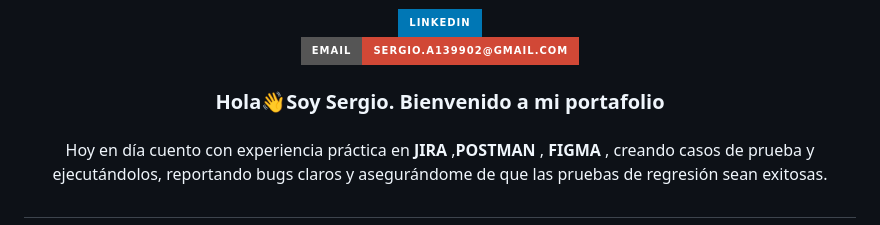
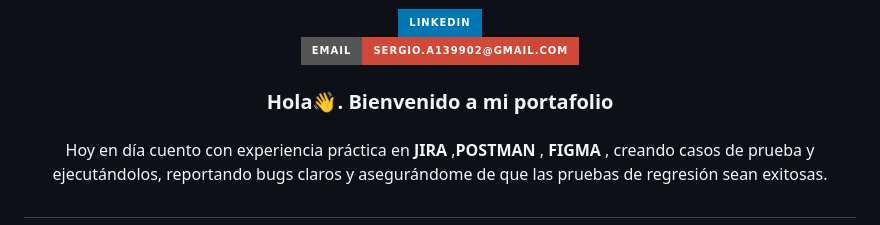
Before and after one commit to sergioarturomc/sergioarturomc.github.io, a Markdown page: README.md, the part around the change. GitHub-like rendering; badges without logos.

```diff
--- a/README.md
+++ b/README.md
@@ -9,7 +9,7 @@
 
 ###
 
-<h3 data-importer="text" align="center">Hola👋Soy Sergio. Bienvenido a  mi portafolio</h3>
+<h3 data-importer="text" align="center">Hola👋. Bienvenido a  mi portafolio</h3>
 
 ###
 
```
